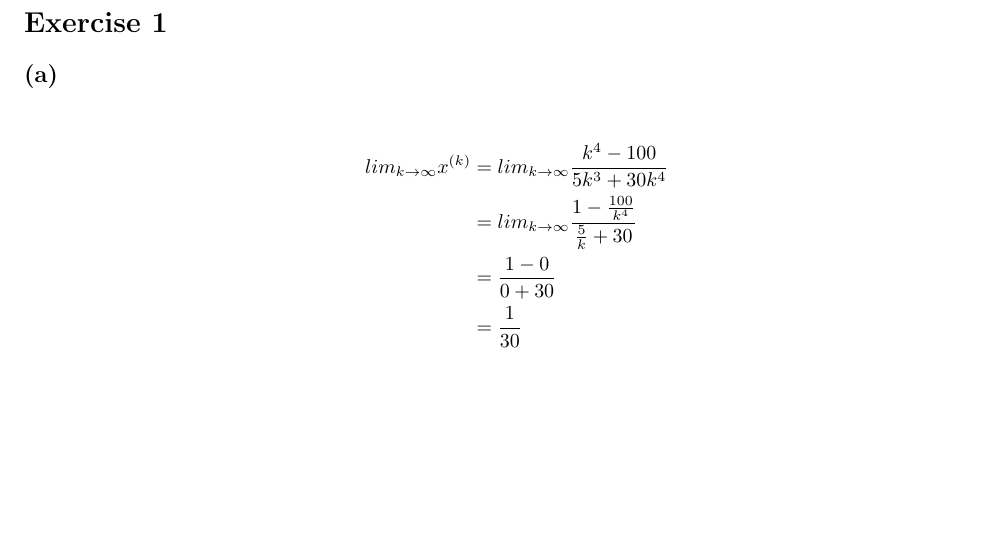
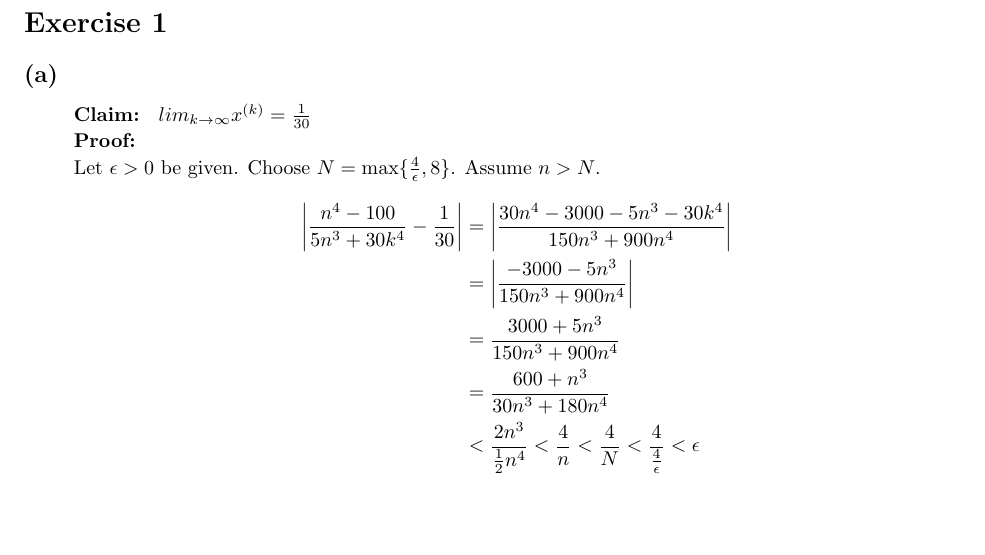
Before and after one commit to Kanakanajm/opt24, a LaTeX document (a1/sol/a1sol.tex): part of page 2 of 2, cut so that both start at the same text. Compiled offline with pdfLaTeX.

Commit message:
Update A1a

```diff
--- a/a1/sol/a1sol.tex
+++ b/a1/sol/a1sol.tex
@@ -153,11 +153,16 @@
 
 \begin{homeworkProblem}
     \begin{homeworkSubsection}{(a)}
+        \textbf{Claim: } $ lim_{k \to \infty} x^{(k)} = \frac{1}{30}$ \\
+        \textbf{Proof: } \\
+        Let $\epsilon > 0$ be given. Choose $N = \max\{\frac{4}{\epsilon}, 8\}$.
+        Assume $n > N$.
         \begin{align*}
-            lim_{k \to \infty} x^{(k)}  &= lim_{k \to \infty} \frac{k^4 - 100}{5k^3 + 30k^4}\\
-                                        &= lim_{k \to \infty} \frac{1 - \frac{100}{k^4}}{\frac{5}{k} + 30}\\
-                                        &= \frac{1 - 0}{0 + 30}\\
-                                        &= \frac{1}{30}
+            \left|\frac{n^4 - 100}{5n^3 + 30k^4} - \frac{1}{30}\right| &= \left|\frac{30n^4 - 3000 - 5n^3 - 30k^4}{150n^3 + 900n^4}\right| \\
+                                                            &= \left|\frac{-3000 - 5n^3}{150n^3 + 900n^4}\right|\\
+                                                            &= \frac{3000 + 5n^3}{150n^3 + 900n^4}\\
+                                                            &= \frac{600 + n^3}{30n^3 + 180n^4}\\
+                                                            &< \frac{2n^3}{\frac{1}{2}n^4} < \frac{4}{n} < \frac{4}{N} < \frac{4}{\frac{4}{\epsilon}} < \epsilon\\
         \end{align*}
     \end{homeworkSubsection}
 \end{homeworkProblem}
```
Also changed, not shown: a1/sol/a1sol.pdf.
